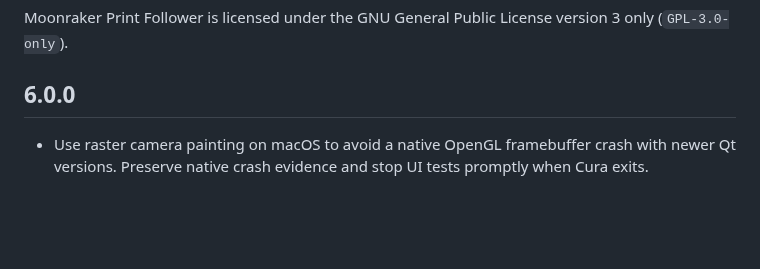
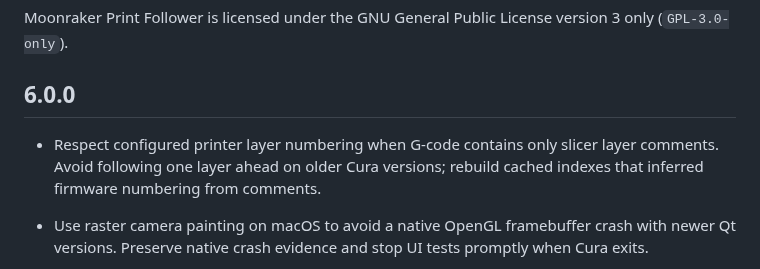
Before and after one commit to shallax/MoonrakerPrintFollower, a Markdown page: CHANGELOG.md, the part around the change. GitHub-like rendering; blank space fills up the shorter version.

```diff
--- a/CHANGELOG.md
+++ b/CHANGELOG.md
@@ -3,6 +3,10 @@
 Moonraker Print Follower is licensed under the GNU General Public License version 3 only (`GPL-3.0-only`).
 
 ## 6.0.0
+
+- Respect configured printer layer numbering when G-code contains only slicer
+  layer comments. Avoid following one layer ahead on older Cura versions;
+  rebuild cached indexes that inferred firmware numbering from comments.
 
 - Use raster camera painting on macOS to avoid a native OpenGL framebuffer
   crash with newer Qt versions. Preserve native crash evidence and stop UI
```
Also changed, not shown: README.md (+1 -1 lines), docs/ARCHITECTURE.md (+4 -2 lines), screenshots/08-whats-new.png, 11 other files.
